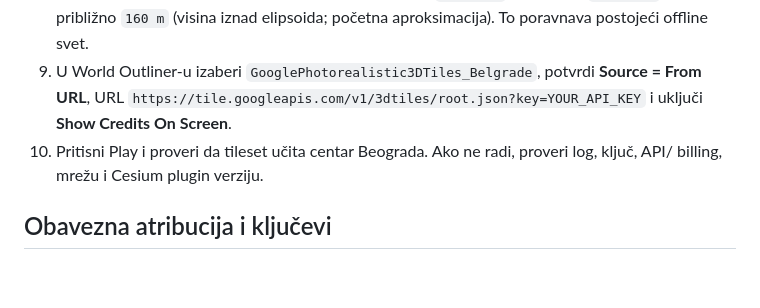
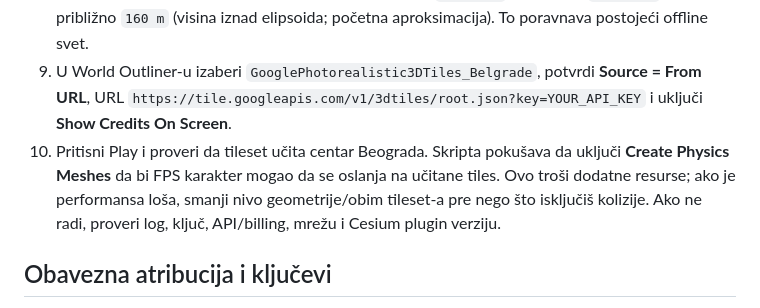
Before and after one commit to milosgnjidicenquiries/cacilend-skupstina-fps, a Markdown page: Docs/GOOGLE_EARTH_CESIUM_SETUP_SR.md, the part around the change. Drawn GitHub-style; blank space fills up the shorter version.

Commit message:
Document Cesium physics collision requirement for FPS movement

```diff
--- a/Docs/GOOGLE_EARTH_CESIUM_SETUP_SR.md
+++ b/Docs/GOOGLE_EARTH_CESIUM_SETUP_SR.md
@@ -26,7 +26,7 @@ Ovo su okvirne, lokalno skalirane koordinate za igranje — nisu geodetski surve
 7. Pokreni `Setup_Cacilend_Assets.bat`. Skripta će pokušati da pronađe Cesium plugin i API key; ako ih nađe, kreira/konfiguriše Cesium Georeference i Google 3D Tileset. Ako nije moguće podesiti property automatski, proveri izlazni Unreal log.
 8. Proveri da je georeference origin podešen na Latitude `44.81076`, Longitude `20.46583`, Height približno `160 m` (visina iznad elipsoida; početna aproksimacija). To poravnava postojeći offline svet.
 9. U World Outliner-u izaberi `GooglePhotorealistic3DTiles_Belgrade`, potvrdi **Source = From URL**, URL `https://tile.googleapis.com/v1/3dtiles/root.json?key=YOUR_API_KEY` i uključi **Show Credits On Screen**.
-10. Pritisni Play i proveri da tileset učita centar Beograda. Ako ne radi, proveri log, ključ, API/ billing, mrežu i Cesium plugin verziju.
+10. Pritisni Play i proveri da tileset učita centar Beograda. Skripta pokušava da uključi **Create Physics Meshes** da bi FPS karakter mogao da se oslanja na učitane tiles. Ovo troši dodatne resurse; ako je performansa loša, smanji nivo geometrije/obim tileset-a pre nego što isključiš kolizije. Ako ne radi, proveri log, ključ, API/billing, mrežu i Cesium plugin verziju.
 
 ## Obavezna atribucija i ključevi
 
```
